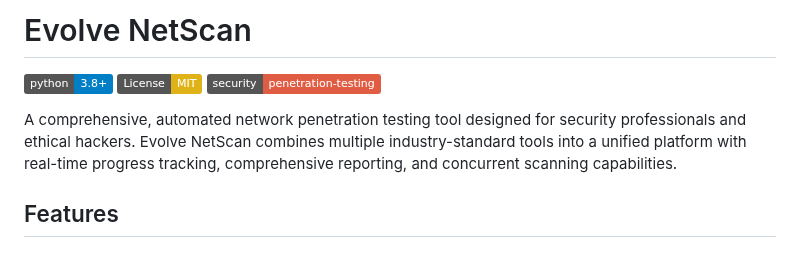
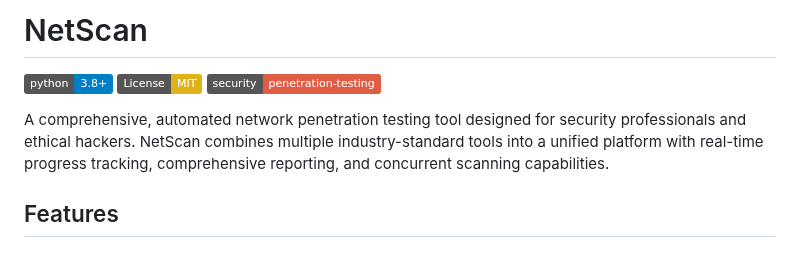
Before and after one commit to Cameloo1/comprehensive-network-scanner, a Markdown page: README.md, the part around the change. GitHub-like rendering; badges without logos.

```diff
--- a/README.md
+++ b/README.md
@@ -1,10 +1,10 @@
-# Evolve NetScan
+# NetScan
 
 [![Python Version](https://img.shields.io/badge/python-3.8%2B-blue.svg)](https://python.org)
 [![License: MIT](https://img.shields.io/badge/License-MIT-yellow.svg)](https://opensource.org/licenses/MIT)
 [![Security](https://img.shields.io/badge/security-penetration--testing-red.svg)](https://github.com/yourusername/evolve-netscan)
 
-A comprehensive, automated network penetration testing tool designed for security professionals and ethical hackers. Evolve NetScan combines multiple industry-standard tools into a unified platform with real-time progress tracking, comprehensive reporting, and concurrent scanning capabilities.
+A comprehensive, automated network penetration testing tool designed for security professionals and ethical hackers. NetScan combines multiple industry-standard tools into a unified platform with real-time progress tracking, comprehensive reporting, and concurrent scanning capabilities.
 
 ## Features
 
```
